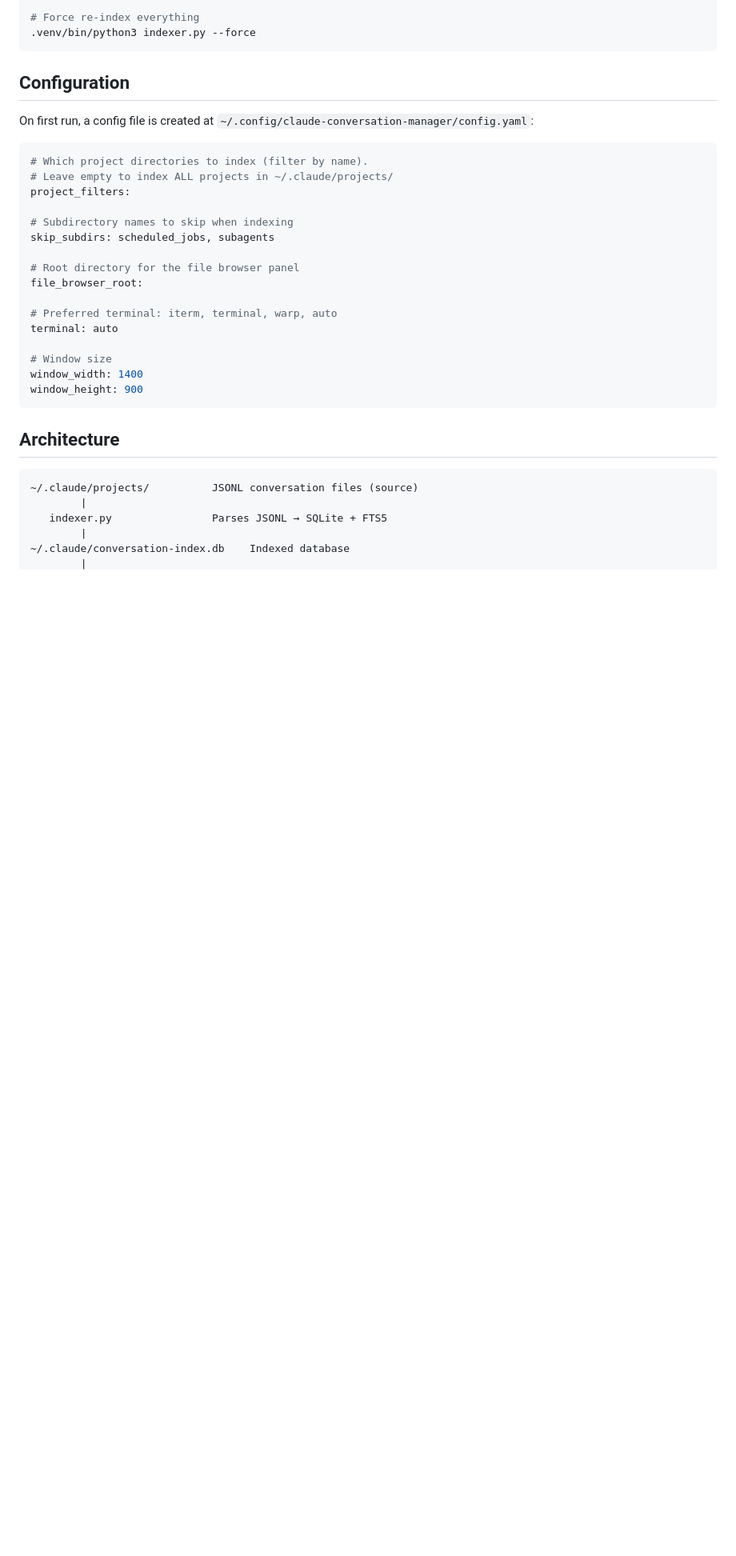
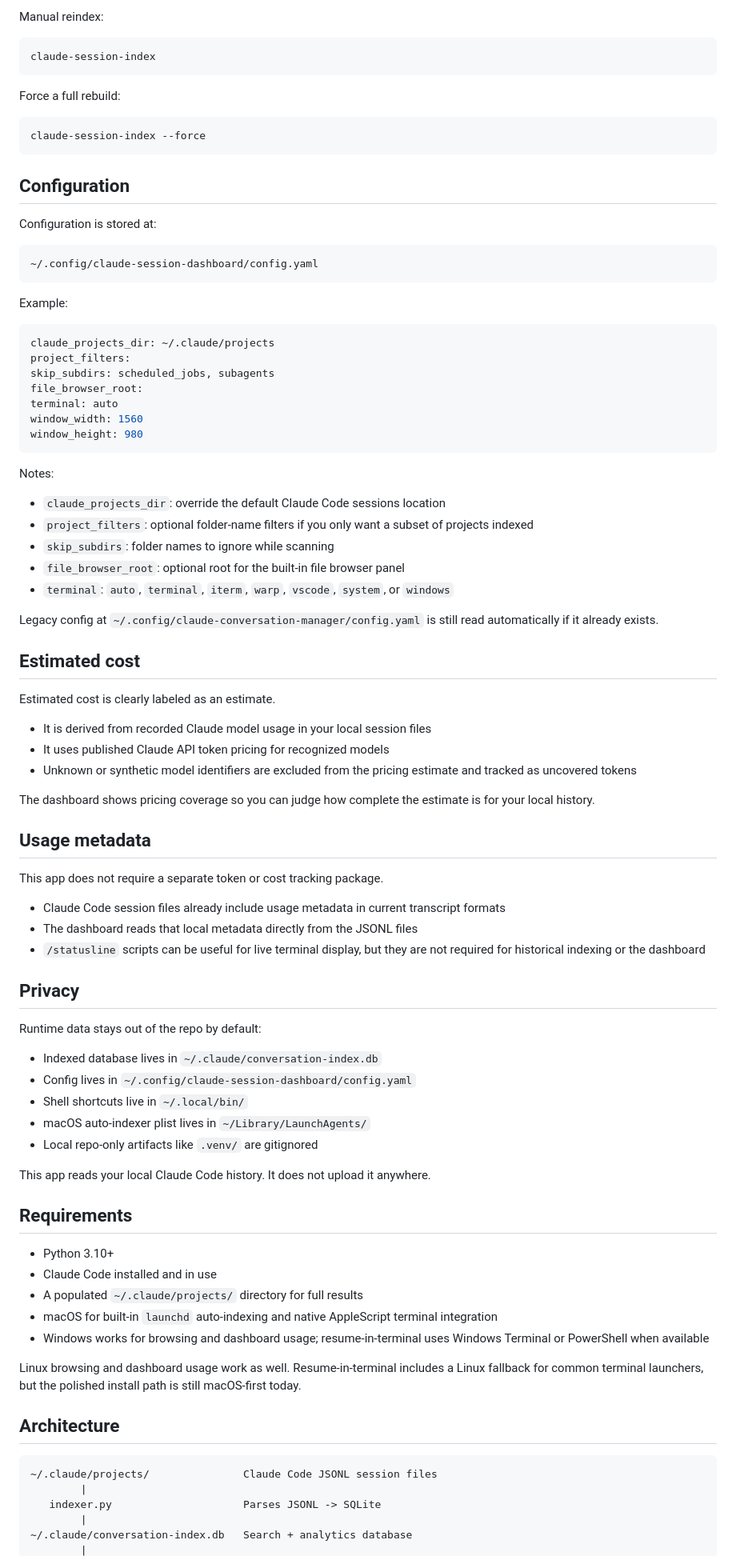
Before and after one commit to Vinix24/claude-conversation-manager, a Markdown page: README.md, the part around one of its changes. Shown at 80% size. Drawn GitHub-style; blank space fills up the shorter version.

````diff
--- a/README.md
+++ b/README.md
@@ -51,37 +121,92 @@ alias ccm='~/path/to/claude-conversation-manager/run.sh'
 
-# Force re-index everything
-.venv/bin/python3 indexer.py --force
+Manual reindex:
+
+```bash
+claude-session-index
+```
+
+Force a full rebuild:
+
+```bash
+claude-session-index --force
 ```
 
 ## Configuration
 
-On first run, a config file is created at `~/.config/claude-conversation-manager/config.yaml`:
+Configuration is stored at:
+
+```bash
+~/.config/claude-session-dashboard/config.yaml
+```
+
+Example:
 
 ```yaml
-# Which project directories to index (filter by name).
-# Leave empty to index ALL projects in ~/.claude/projects/
+claude_projects_dir: ~/.claude/projects
 project_filters:
+skip_subdirs: scheduled_jobs, subagents
+file_browser_root:
+terminal: auto
+window_width: 1560
+window_height: 980
+```
 
-# Subdirectory names to skip when indexing
-skip_subdirs: scheduled_jobs, subagents
+Notes:
 
-# Root directory for the file browser panel
-file_browser_root:
+- `claude_projects_dir`: override the default Claude Code sessions location
+- `project_filters`: optional folder-name filters if you only want a subset of projects indexed
+- `skip_subdirs`: folder names to ignore while scanning
+- `file_browser_root`: optional root for the built-in file browser panel
+- `terminal`: `auto`, `terminal`, `iterm`, `warp`, `vscode`, `system`, or `windows`
 
-# Preferred terminal: iterm, terminal, warp, auto
-terminal: auto
+Legacy config at `~/.config/claude-conversation-manager/config.yaml` is still read automatically if it already exists.
 
-# Window size
-window_width: 1400
-window_height: 900
-```
+## Estimated cost
+
+Estimated cost is clearly labeled as an estimate.
+
+- It is derived from recorded Claude model usage in your local session files
+- It uses published Claude API token pricing for recognized models
+- Unknown or synthetic model identifiers are excluded from the pricing estimate and tracked as uncovered tokens
+
+The dashboard shows pricing coverage so you can judge how complete the estimate is for your local history.
+
+## Usage metadata
+
+This app does not require a separate token or cost tracking package.
+
+- Claude Code session files already include usage metadata in current transcript formats
+- The dashboard reads that local metadata directly from the JSONL files
+- `/statusline` scripts can be useful for live terminal display, but they are not required for historical indexing or the dashboard
+
+## Privacy
+
+Runtime data stays out of the repo by default:
+
+- Indexed database lives in `~/.claude/conversation-index.db`
+- Config lives in `~/.config/claude-session-dashboard/config.yaml`
+- Shell shortcuts live in `~/.local/bin/`
+- macOS auto-indexer plist lives in `~/Library/LaunchAgents/`
+- Local repo-only artifacts like `.venv/` are gitignored
+
+This app reads your local Claude Code history. It does not upload it anywhere.
+
+## Requirements
+
+- Python 3.10+
+- Claude Code installed and in use
+- A populated `~/.claude/projects/` directory for full results
+- macOS for built-in `launchd` auto-indexing and native AppleScript terminal integration
+- Windows works for browsing and dashboard usage; resume-in-terminal uses Windows Terminal or PowerShell when available
+
+Linux browsing and dashboard usage work as well. Resume-in-terminal includes a Linux fallback for common terminal launchers, but the polished install path is still macOS-first today.
 
 ## Architecture
 
-```
-~/.claude/projects/          JSONL conversation files (source)
+```text
+~/.claude/projects/               Claude Code JSONL session files
         |
-   indexer.py                Parses JSONL → SQLite + FTS5
+   indexer.py                     Parses JSONL -> SQLite
         |
-~/.claude/conversation-index.db    Indexed database
+~/.claude/conversation-index.db   Search + analytics database
         |
````
Also changed, not shown: other parts of README.md (+126 -48 lines), docs/screenshot-overview.png (added), docs/screenshot-session-detail.png (added), 13 other files.
